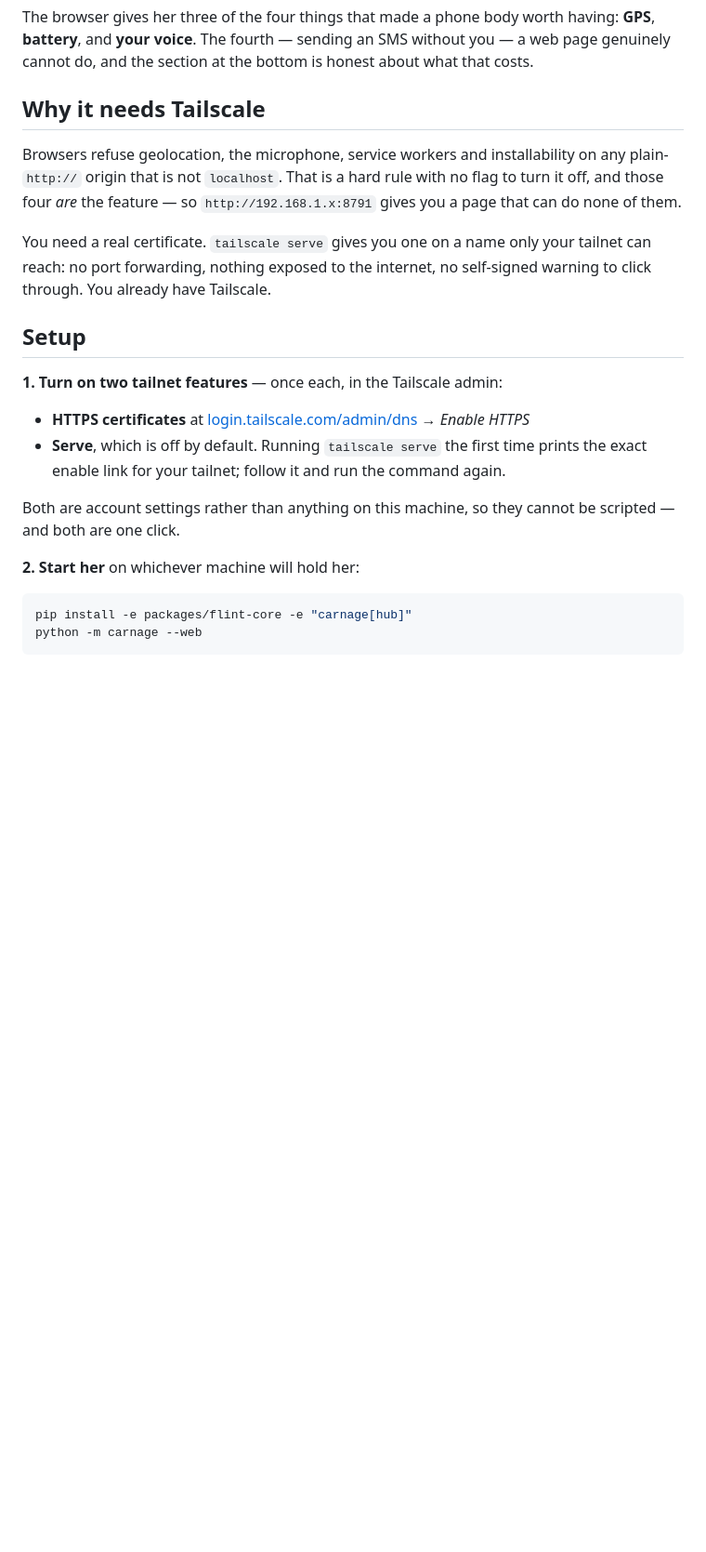
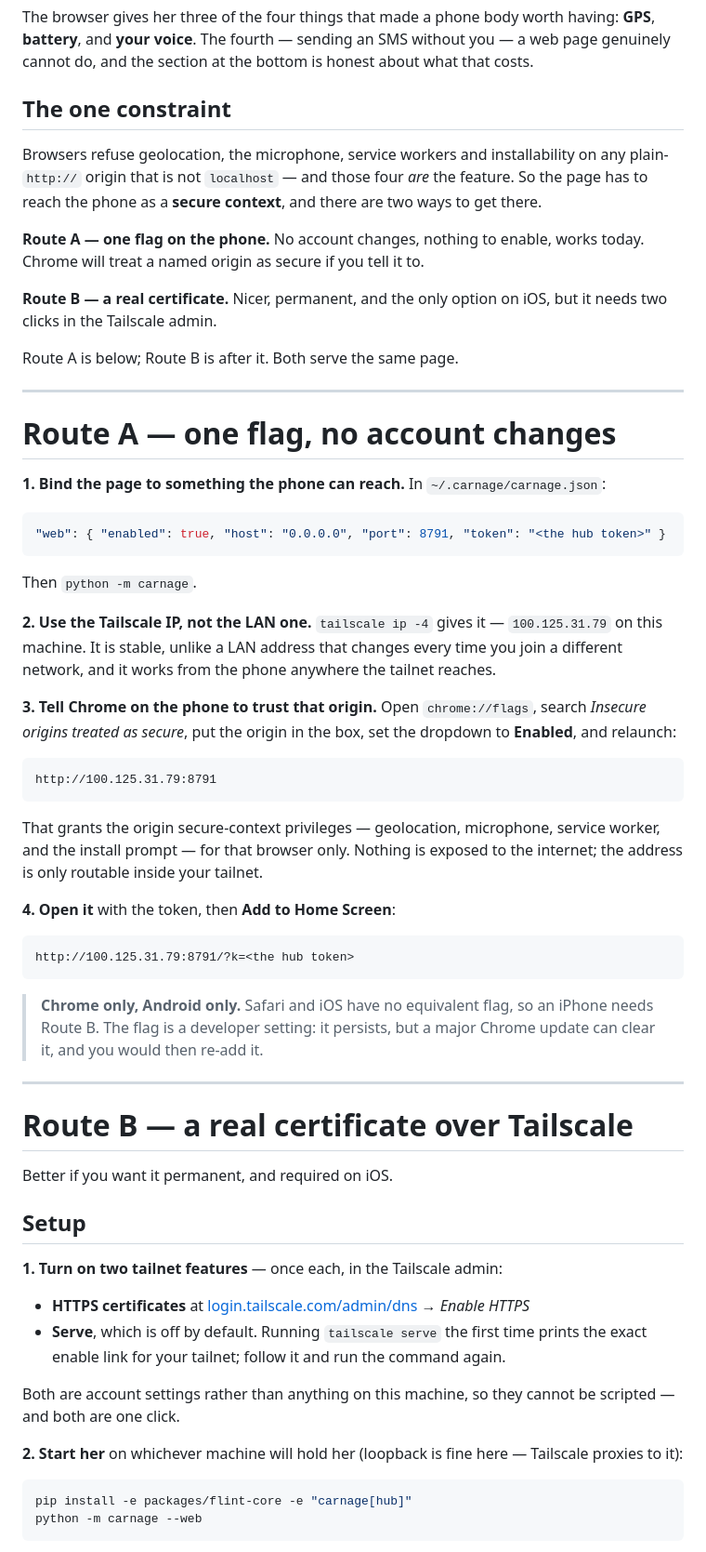
Before and after one commit to Hrishikesh2512/FLINT, a Markdown page: carnage/provisioning/NO-DOWNLOAD.md, the part around one of its changes. Shown at 93% size. GitHub-like rendering; blank space fills up the shorter version.

Commit message:
Carnage: a route to the page that needs no account changes
Enabling HTTPS and Serve on a tailnet are admin-console clicks on
someone's Tailscale account, which is a poor thing to require before you
can see whether you even want the feature.

Chrome will grant a named origin secure-context privileges on request —
chrome://flags, "Insecure origins treated as secure". Point it at the
machine's Tailscale IP, which is stable in a way a LAN address is not,
and geolocation, the microphone, service workers and the install prompt
all come up over plain http, with nothing exposed beyond the tailnet.

Verified end to end: bound to 0.0.0.0, the page answers 200 on
100.125.31.79:8791 with no tailnet settings touched at all.

It is Chrome-and-Android only, and it is a developer flag that a major
Chrome update can clear, so the certificate route stays documented as
the permanent option and the only one for iOS. Both serve the same page.

Co-Authored-By: Claude Opus 5 <noreply@anthropic.com>

````diff
--- a/carnage/provisioning/NO-DOWNLOAD.md
+++ b/carnage/provisioning/NO-DOWNLOAD.md
@@ -9,16 +9,66 @@ having: **GPS**, **battery**, and **your voice**. The fourth — sending an SMS
 without you — a web page genuinely cannot do, and the section at the bottom is
 honest about what that costs.
 
-## Why it needs Tailscale
+## The one constraint
 
 Browsers refuse geolocation, the microphone, service workers and
-installability on any plain-`http://` origin that is not `localhost`. That is a
-hard rule with no flag to turn it off, and those four *are* the feature — so
-`http://192.168.1.x:8791` gives you a page that can do none of them.
+installability on any plain-`http://` origin that is not `localhost` — and
+those four *are* the feature. So the page has to reach the phone as a **secure
+context**, and there are two ways to get there.
 
-You need a real certificate. `tailscale serve` gives you one on a name only
-your tailnet can reach: no port forwarding, nothing exposed to the internet,
-no self-signed warning to click through. You already have Tailscale.
+**Route A — one flag on the phone.** No account changes, nothing to enable,
+works today. Chrome will treat a named origin as secure if you tell it to.
+
+**Route B — a real certificate.** Nicer, permanent, and the only option on
+iOS, but it needs two clicks in the Tailscale admin.
+
+Route A is below; Route B is after it. Both serve the same page.
+
+---
+
+# Route A — one flag, no account changes
+
+**1. Bind the page to something the phone can reach.** In
+`~/.carnage/carnage.json`:
+
+```json
+"web": { "enabled": true, "host": "0.0.0.0", "port": 8791, "token": "<the hub token>" }
+```
+
+Then `python -m carnage`.
+
+**2. Use the Tailscale IP, not the LAN one.** `tailscale ip -4` gives it —
+`100.125.31.79` on this machine. It is stable, unlike a LAN address that
+changes every time you join a different network, and it works from the phone
+anywhere the tailnet reaches.
+
+**3. Tell Chrome on the phone to trust that origin.** Open `chrome://flags`,
+search *Insecure origins treated as secure*, put the origin in the box, set the
+dropdown to **Enabled**, and relaunch:
+
+```
+http://100.125.31.79:8791
+```
+
+That grants the origin secure-context privileges — geolocation, microphone,
+service worker, and the install prompt — for that browser only. Nothing is
+exposed to the internet; the address is only routable inside your tailnet.
+
+**4. Open it** with the token, then **Add to Home Screen**:
+
+```
+http://100.125.31.79:8791/?k=<the hub token>
+```
+
+> **Chrome only, Android only.** Safari and iOS have no equivalent flag, so an
+> iPhone needs Route B. The flag is a developer setting: it persists, but a
+> major Chrome update can clear it, and you would then re-add it.
+
+---
+
+# Route B — a real certificate over Tailscale
+
+Better if you want it permanent, and required on iOS.
 
 ## Setup
 
@@ -34,7 +84,8 @@ no self-signed warning to click through. You already have Tailscale.
 Both are account settings rather than anything on this machine, so they cannot
 be scripted — and both are one click.
 
-**2. Start her** on whichever machine will hold her:
+**2. Start her** on whichever machine will hold her (loopback is fine here —
+Tailscale proxies to it):
 
 ```bash
 pip install -e packages/flint-core -e "carnage[hub]"
````
Also changed, not shown: other parts of carnage/provisioning/NO-DOWNLOAD.md (+8 -3 lines).
